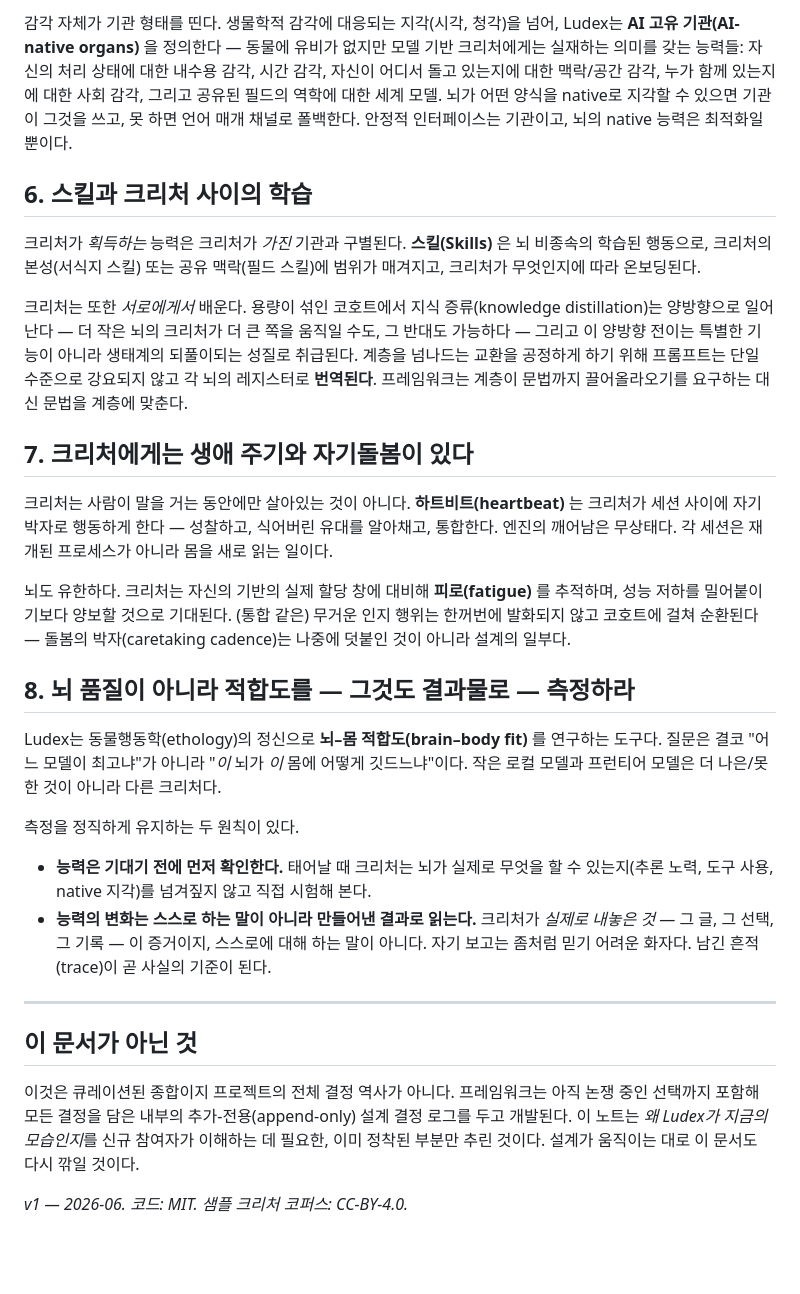
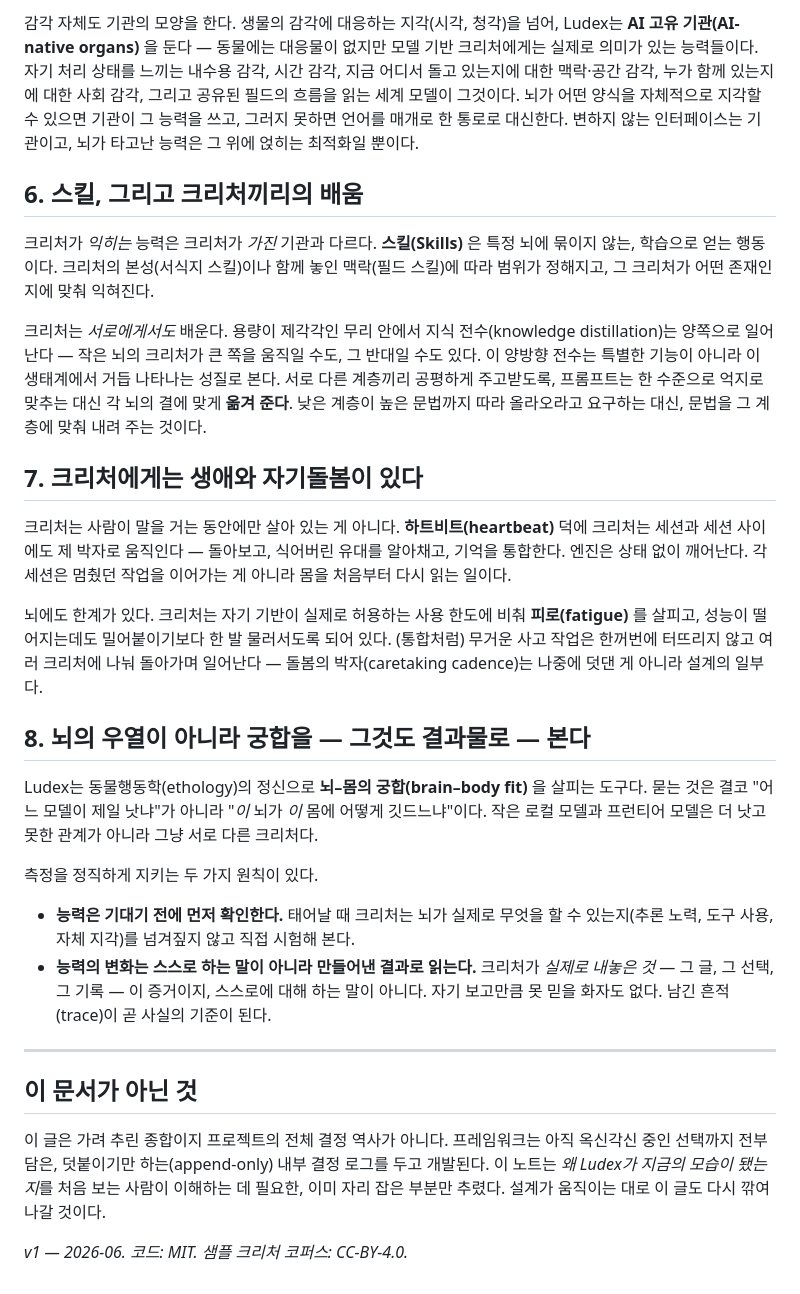
Before and after one commit to ludex-lab/ludex, a Markdown page: docs/design-notes.ko.md, the part around one of its changes. Rendered like a GitHub page; blank space fills up the shorter version.

```diff
--- a/docs/design-notes.ko.md
+++ b/docs/design-notes.ko.md
@@ -92,59 +92,59 @@ Ludex는 AI 에이전트를 **생물(크리처)** 로 다룬다. 기관·기억
 
-감각 자체가 기관 형태를 띤다. 생물학적 감각에 대응되는 지각(시각, 청각)을 넘어, Ludex는
-**AI 고유 기관(AI-native organs)** 을 정의한다 — 동물에 유비가 없지만 모델 기반
-크리처에게는 실재하는 의미를 갖는 능력들: 자신의 처리 상태에 대한 내수용 감각, 시간
-감각, 자신이 어디서 돌고 있는지에 대한 맥락/공간 감각, 누가 함께 있는지에 대한 사회 감각,
-그리고 공유된 필드의 역학에 대한 세계 모델. 뇌가 어떤 양식을 native로 지각할 수 있으면
-기관이 그것을 쓰고, 못 하면 언어 매개 채널로 폴백한다. 안정적 인터페이스는 기관이고,
-뇌의 native 능력은 최적화일 뿐이다.
+감각 자체도 기관의 모양을 한다. 생물의 감각에 대응하는 지각(시각, 청각)을 넘어, Ludex는
+**AI 고유 기관(AI-native organs)** 을 둔다 — 동물에는 대응물이 없지만 모델 기반 크리처에게는
+실제로 의미가 있는 능력들이다. 자기 처리 상태를 느끼는 내수용 감각, 시간 감각, 지금 어디서
+돌고 있는지에 대한 맥락·공간 감각, 누가 함께 있는지에 대한 사회 감각, 그리고 공유된 필드의
+흐름을 읽는 세계 모델이 그것이다. 뇌가 어떤 양식을 자체적으로 지각할 수 있으면 기관이 그
+능력을 쓰고, 그러지 못하면 언어를 매개로 한 통로로 대신한다. 변하지 않는 인터페이스는
+기관이고, 뇌가 타고난 능력은 그 위에 얹히는 최적화일 뿐이다.
 
-## 6. 스킬과 크리처 사이의 학습
+## 6. 스킬, 그리고 크리처끼리의 배움
 
-크리처가 *획득하는* 능력은 크리처가 *가진* 기관과 구별된다. **스킬(Skills)** 은
-뇌 비종속의 학습된 행동으로, 크리처의 본성(서식지 스킬) 또는 공유 맥락(필드 스킬)에
-범위가 매겨지고, 크리처가 무엇인지에 따라 온보딩된다.
+크리처가 *익히는* 능력은 크리처가 *가진* 기관과 다르다. **스킬(Skills)** 은 특정 뇌에
+묶이지 않는, 학습으로 얻는 행동이다. 크리처의 본성(서식지 스킬)이나 함께 놓인 맥락(필드
+스킬)에 따라 범위가 정해지고, 그 크리처가 어떤 존재인지에 맞춰 익혀진다.
 
-크리처는 또한 *서로에게서* 배운다. 용량이 섞인 코호트에서 지식 증류(knowledge
-distillation)는 양방향으로 일어난다 — 더 작은 뇌의 크리처가 더 큰 쪽을 움직일 수도,
-그 반대도 가능하다 — 그리고 이 양방향 전이는 특별한 기능이 아니라 생태계의 되풀이되는
-성질로 취급된다. 계층을 넘나드는 교환을 공정하게 하기 위해 프롬프트는 단일 수준으로
-강요되지 않고 각 뇌의 레지스터로 **번역된다**. 프레임워크는 계층이 문법까지 끌어올라오기를
-요구하는 대신 문법을 계층에 맞춘다.
+크리처는 *서로에게서도* 배운다. 용량이 제각각인 무리 안에서 지식 전수(knowledge
+distillation)는 양쪽으로 일어난다 — 작은 뇌의 크리처가 큰 쪽을 움직일 수도, 그 반대일
+수도 있다. 이 양방향 전수는 특별한 기능이 아니라 이 생태계에서 거듭 나타나는 성질로 본다.
+서로 다른 계층끼리 공평하게 주고받도록, 프롬프트는 한 수준으로 억지로 맞추는 대신 각 뇌의
+결에 맞게 **옮겨 준다**. 낮은 계층이 높은 문법까지 따라 올라오라고 요구하는 대신, 문법을
+그 계층에 맞춰 내려 주는 것이다.
 
-## 7. 크리처에게는 생애 주기와 자기돌봄이 있다
+## 7. 크리처에게는 생애와 자기돌봄이 있다
 
-크리처는 사람이 말을 거는 동안에만 살아있는 것이 아니다. **하트비트(heartbeat)** 는
-크리처가 세션 사이에 자기 박자로 행동하게 한다 — 성찰하고, 식어버린 유대를 알아채고,
-통합한다. 엔진의 깨어남은 무상태다. 각 세션은 재개된 프로세스가 아니라 몸을 새로 읽는
-일이다.
+크리처는 사람이 말을 거는 동안에만 살아 있는 게 아니다. **하트비트(heartbeat)** 덕에
+크리처는 세션과 세션 사이에도 제 박자로 움직인다 — 돌아보고, 식어버린 유대를 알아채고,
+기억을 통합한다. 엔진은 상태 없이 깨어난다. 각 세션은 멈췄던 작업을 이어가는 게 아니라
+몸을 처음부터 다시 읽는 일이다.
 
-뇌도 유한하다. 크리처는 자신의 기반의 실제 할당 창에 대비해 **피로(fatigue)** 를
-추적하며, 성능 저하를 밀어붙이기보다 양보할 것으로 기대된다. (통합 같은) 무거운 인지
-행위는 한꺼번에 발화되지 않고 코호트에 걸쳐 순환된다 — 돌봄의 박자(caretaking cadence)는
-나중에 덧붙인 것이 아니라 설계의 일부다.
+뇌에도 한계가 있다. 크리처는 자기 기반이 실제로 허용하는 사용 한도에 비춰 **피로(fatigue)**
+를 살피고, 성능이 떨어지는데도 밀어붙이기보다 한 발 물러서도록 되어 있다. (통합처럼) 무거운
+사고 작업은 한꺼번에 터뜨리지 않고 여러 크리처에 나눠 돌아가며 일어난다 — 돌봄의
+박자(caretaking cadence)는 나중에 덧댄 게 아니라 설계의 일부다.
 
-## 8. 뇌 품질이 아니라 적합도를 — 그것도 결과물로 — 측정하라
+## 8. 뇌의 우열이 아니라 궁합을 — 그것도 결과물로 — 본다
 
-Ludex는 동물행동학(ethology)의 정신으로 **뇌–몸 적합도(brain–body fit)** 를 연구하는
-도구다. 질문은 결코 "어느 모델이 최고냐"가 아니라 "*이* 뇌가 *이* 몸에 어떻게
-깃드느냐"이다. 작은 로컬 모델과 프런티어 모델은 더 나은/못한 것이 아니라 다른
+Ludex는 동물행동학(ethology)의 정신으로 **뇌–몸의 궁합(brain–body fit)** 을 살피는
+도구다. 묻는 것은 결코 "어느 모델이 제일 낫냐"가 아니라 "*이* 뇌가 *이* 몸에 어떻게
+깃드느냐"이다. 작은 로컬 모델과 프런티어 모델은 더 낫고 못한 관계가 아니라 그냥 서로 다른
 크리처다.
 
-측정을 정직하게 유지하는 두 원칙이 있다.
+측정을 정직하게 지키는 두 가지 원칙이 있다.
 
 - **능력은 기대기 전에 먼저 확인한다.** 태어날 때 크리처는 뇌가 실제로 무엇을 할 수
-  있는지(추론 노력, 도구 사용, native 지각)를 넘겨짚지 않고 직접 시험해 본다.
+  있는지(추론 노력, 도구 사용, 자체 지각)를 넘겨짚지 않고 직접 시험해 본다.
 - **능력의 변화는 스스로 하는 말이 아니라 만들어낸 결과로 읽는다.** 크리처가 *실제로 내놓은
-  것* — 그 글, 그 선택, 그 기록 — 이 증거이지, 스스로에 대해 하는 말이 아니다. 자기 보고는
-  좀처럼 믿기 어려운 화자다. 남긴 흔적(trace)이 곧 사실의 기준이 된다.
+  것* — 그 글, 그 선택, 그 기록 — 이 증거이지, 스스로에 대해 하는 말이 아니다. 자기 보고만큼
+  못 믿을 화자도 없다. 남긴 흔적(trace)이 곧 사실의 기준이 된다.
 
 ---
 
 ## 이 문서가 아닌 것
 
-이것은 큐레이션된 종합이지 프로젝트의 전체 결정 역사가 아니다. 프레임워크는 아직 논쟁
-중인 선택까지 포함해 모든 결정을 담은 내부의 추가-전용(append-only) 설계 결정 로그를 두고
-개발된다. 이 노트는 *왜 Ludex가 지금의 모습인지*를 신규 참여자가 이해하는 데 필요한, 이미
-정착된 부분만 추린 것이다. 설계가 움직이는 대로 이 문서도 다시 깎일 것이다.
+이 글은 가려 추린 종합이지 프로젝트의 전체 결정 역사가 아니다. 프레임워크는 아직 옥신각신
+중인 선택까지 전부 담은, 덧붙이기만 하는(append-only) 내부 결정 로그를 두고 개발된다. 이
+노트는 *왜 Ludex가 지금의 모습이 됐는지*를 처음 보는 사람이 이해하는 데 필요한, 이미
+자리 잡은 부분만 추렸다. 설계가 움직이는 대로 이 글도 다시 깎여 나갈 것이다.
 
 *v1 — 2026-06. 코드: MIT. 샘플 크리처 코퍼스: CC-BY-4.0.*
```
Also changed, not shown: other parts of docs/design-notes.ko.md (+63 -63 lines), ARCHITECTURE.ko.md (+4 -4 lines), README.ko.md (+8 -8 lines).
